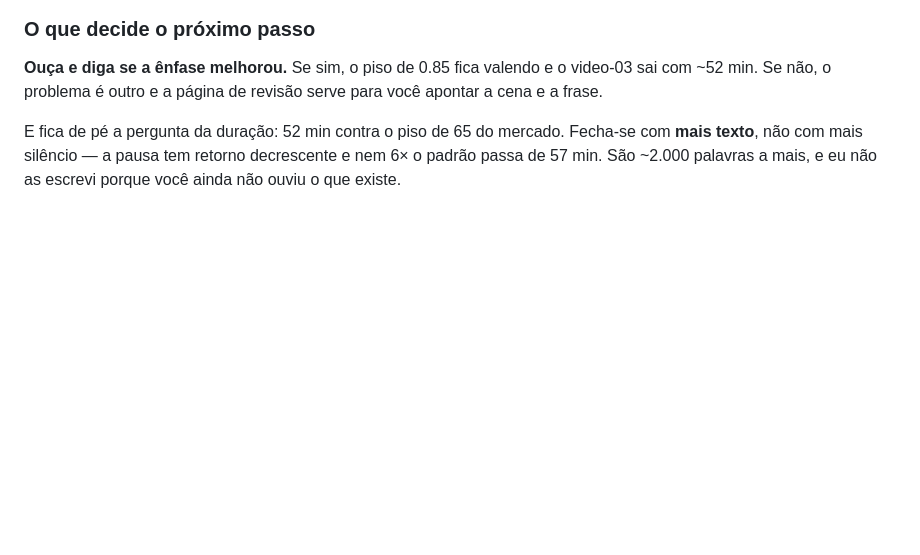
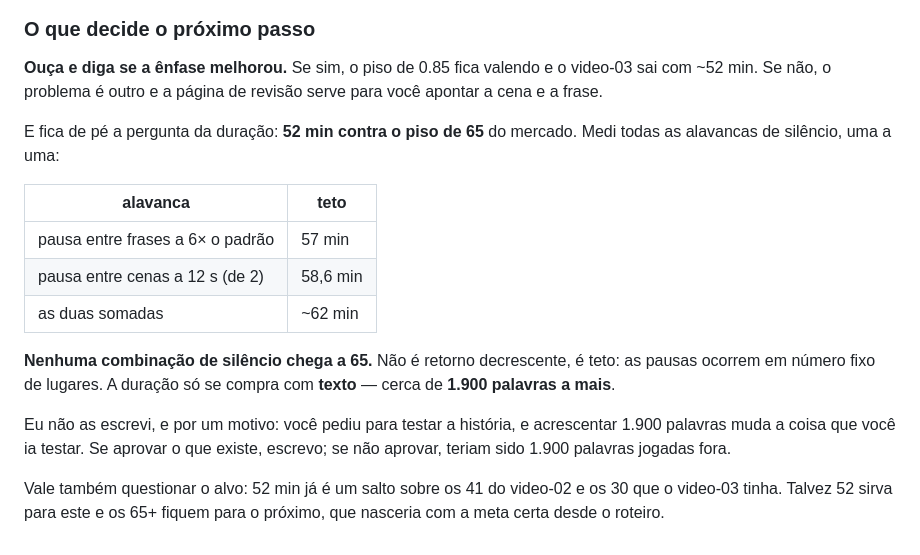
Before and after one commit to Samuelvieria/VideosAut, a Markdown page: docs/noite-04-09.md, the part around the change. GitHub-like rendering; blank space fills up the shorter version.

Commit message:
docs: medida a última alavanca de duração — silêncio não fecha o vão
Faltava medir a pausa ENTRE CENAS (PAUSA_ENTRE_CENAS no s5_render, hoje 2s),
que eu não tinha considerado. Com 38 cenas, cada segundo a mais vale 37s de
vídeo.

Mesmo assim não fecha:

  pausa entre frases a 6x o padrão  ->  57,0 min
  pausa entre cenas a 12s (de 2)    ->  58,6 min
  as duas somadas                   ->  ~62 min
  piso do mercado                   ->  65 min

Não é retorno decrescente, é TETO: as pausas acontecem num número fixo de
lugares, então há um limite duro para quanto silêncio cabe. A duração só se
compra com texto — cerca de 1.900 palavras a mais.

Não escrevi porque o Samuel pediu para testar a história, e acrescentar 1.900
palavras muda a coisa que ele ia testar. Registrada também a alternativa de
questionar o alvo: 52 min já é salto sobre os 41 do video-02 e os 30 que o
video-03 tinha; talvez o 65+ fique para o próximo, que nasceria com a meta certa
desde o roteiro em vez de ser esticado depois.

Co-Authored-By: Claude Opus 5 (1M context) <noreply@anthropic.com>

```diff
--- a/docs/noite-04-09.md
+++ b/docs/noite-04-09.md
@@ -296,7 +296,23 @@ Kokoro. Antes disso eu comparava palavras diferentes e chamava de experimento.
 video-03 sai com ~52 min. Se não, o problema é outro e a página de revisão
 serve para você apontar a cena e a frase.
 
-E fica de pé a pergunta da duração: 52 min contra o piso de 65 do mercado.
-Fecha-se com **mais texto**, não com mais silêncio — a pausa tem retorno
-decrescente e nem 6× o padrão passa de 57 min. São ~2.000 palavras a mais, e eu
-não as escrevi porque você ainda não ouviu o que existe.
+E fica de pé a pergunta da duração: **52 min contra o piso de 65** do mercado.
+Medi todas as alavancas de silêncio, uma a uma:
+
+| alavanca | teto |
+|---|---|
+| pausa entre frases a 6× o padrão | 57 min |
+| pausa entre cenas a 12 s (de 2) | 58,6 min |
+| as duas somadas | ~62 min |
+
+**Nenhuma combinação de silêncio chega a 65.** Não é retorno decrescente, é
+teto: as pausas ocorrem em número fixo de lugares. A duração só se compra com
+**texto** — cerca de **1.900 palavras a mais**.
+
+Eu não as escrevi, e por um motivo: você pediu para testar a história, e
+acrescentar 1.900 palavras muda a coisa que você ia testar. Se aprovar o que
+existe, escrevo; se não aprovar, teriam sido 1.900 palavras jogadas fora.
+
+Vale também questionar o alvo: 52 min já é um salto sobre os 41 do video-02 e
+os 30 que o video-03 tinha. Talvez 52 sirva para este e os 65+ fiquem para o
+próximo, que nasceria com a meta certa desde o roteiro.
```
